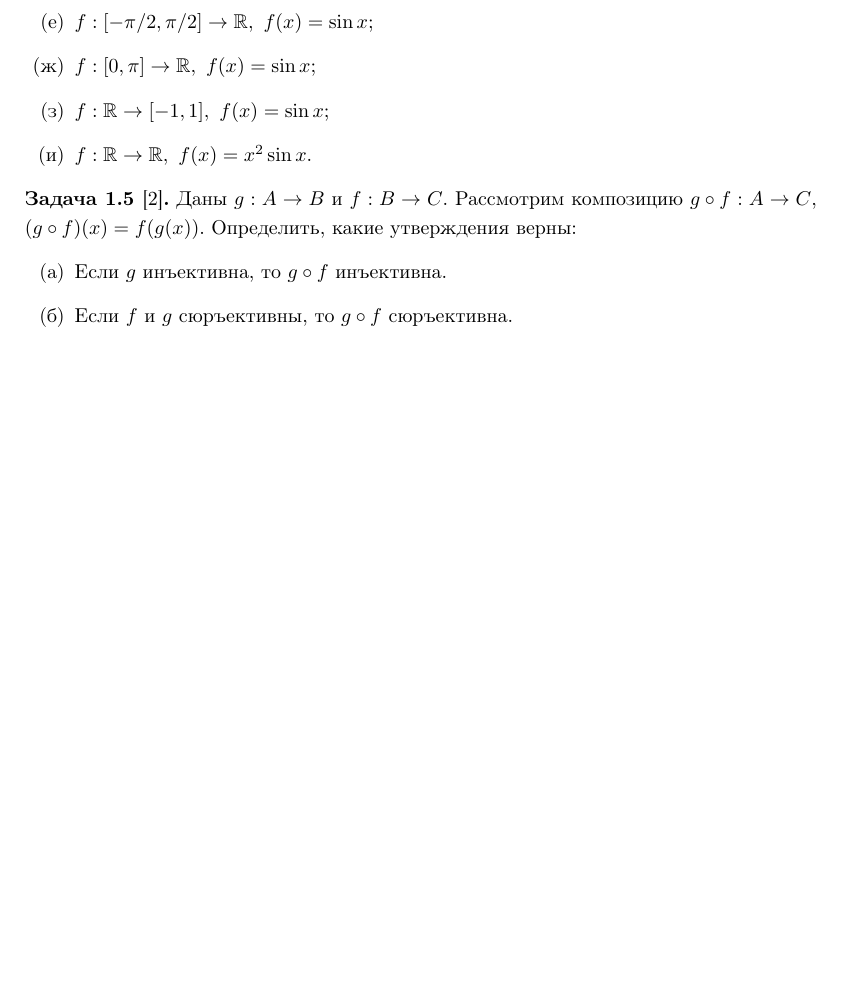
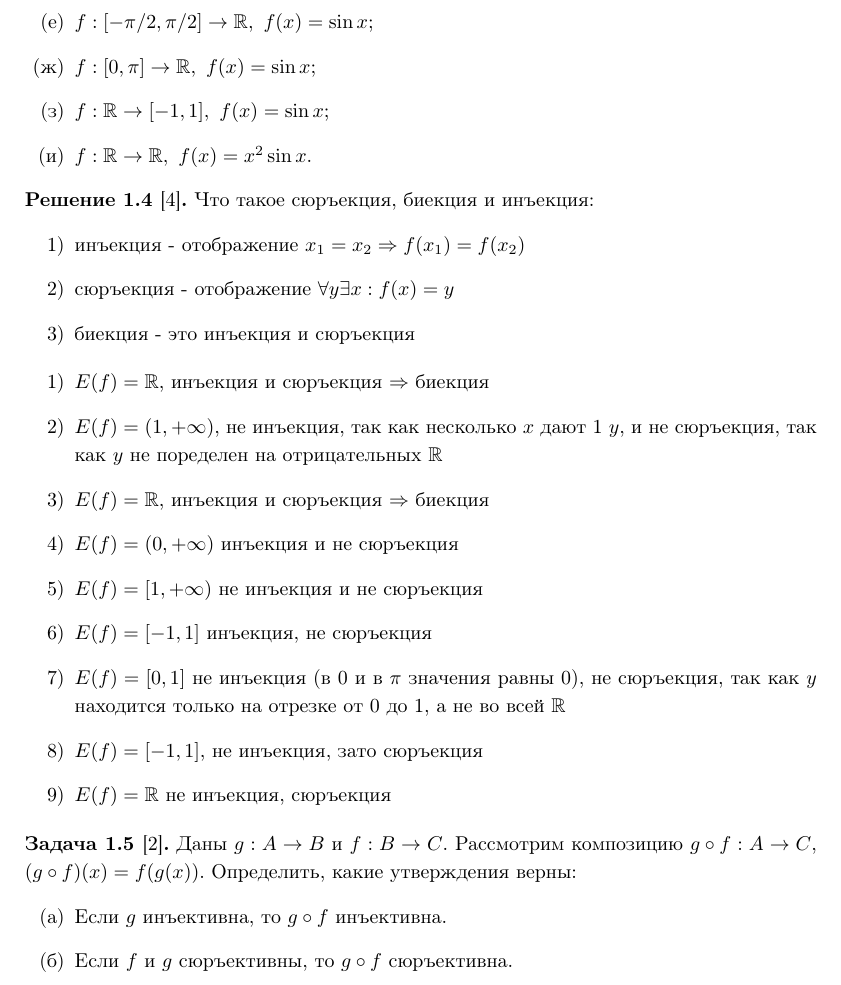
Before and after one commit to ermolenko-alexander/discrete-2025, a LaTeX document (hometask1/list1.tex): part of page 2 of 3 before the commit and part of page 3 of 4 after it, cut so that both start at the same text, the shorter picture padded with empty space. Compiled offline with pdfLaTeX.

Commit message:
two more solutions

```diff
--- a/hometask1/list1.tex
+++ b/hometask1/list1.tex
@@ -138,6 +164,25 @@
 \end{enumerate}
 \end{task}
 
+\begin{solution}[4]
+Что такое сюръекция, биекция и инъекция:
+\begin{enumerate}
+\item[1)] инъекция - отображение $x_1 = x_2 \Rightarrow f(x_1) = f(x_2)$
+\item[2)] сюръекция - отображение $\forall y \exists x: f(x) = y$
+\item[3)] биекция - это инъекция и сюръекция
+\end{enumerate}
+\begin{enumerate}
+\item[1)] $E(f)=\mathbb{R}$, инъекция и сюръекция $\Rightarrow$ биекция
+\item[2)] $E(f)=(1, +\infty)$, не инъекция, так как несколько $x$ дают 1 $y$, и не сюръекция, так как $y$ не поределен на отрицательных $\mathbb{R}$
+\item[3)] $E(f)=\mathbb{R}$, инъекция и сюръекция $\Rightarrow$ биекция
+\item[4)] $E(f)=(0, +\infty)$ инъекция и не сюръекция
+\item[5)] $E(f)=[1, +\infty)$ не инъекция и не сюръекция
+\item[6)] $E(f)=[-1, 1]$ инъекция, не сюръекция
+\item[7)] $E(f)=[0, 1]$ не инъекция (в 0 и в $\pi$ значения равны 0), не сюръекция, так как $y$ находится только на отрезке от 0 до 1, а не во всей $\mathbb{R}$
+\item[8)] $E(f)=[-1, 1]$, не инъекция, зато сюръекция
+\item[9)] $E(f)=\mathbb{R}$ не инъекция, сюръекция
+\end{enumerate}
+\end{solution}
 % 5. Композиция функций — логические следствия
 \begin{task}[2]
 Даны $g : A \to B$ и $f : B \to C$. Рассмотрим композицию $g\circ f : A \to C$, $(g\circ f)(x)=f(g(x))$. Определить, какие утверждения верны:
```
Also changed, not shown: hometask1/list1.pdf, hometask1/list1.tex (26 more changed lines).
